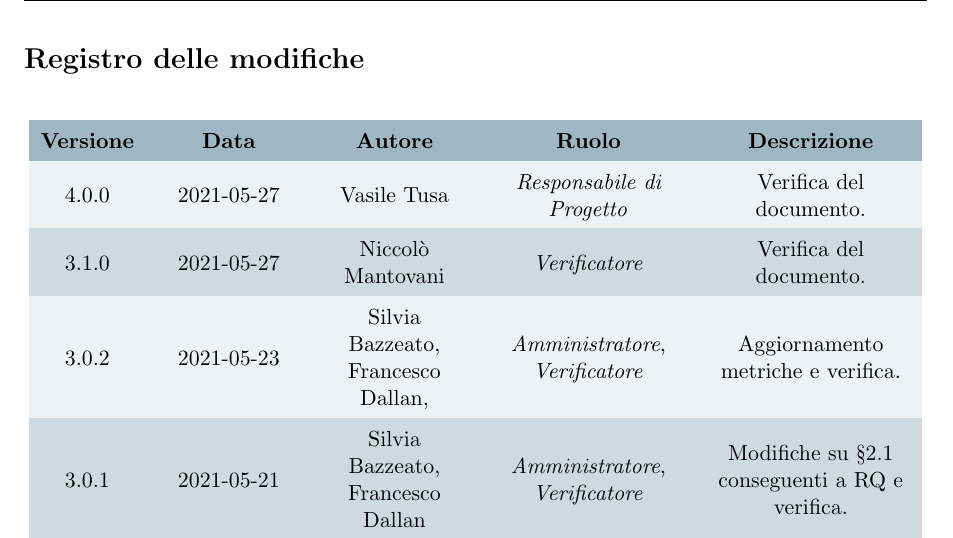
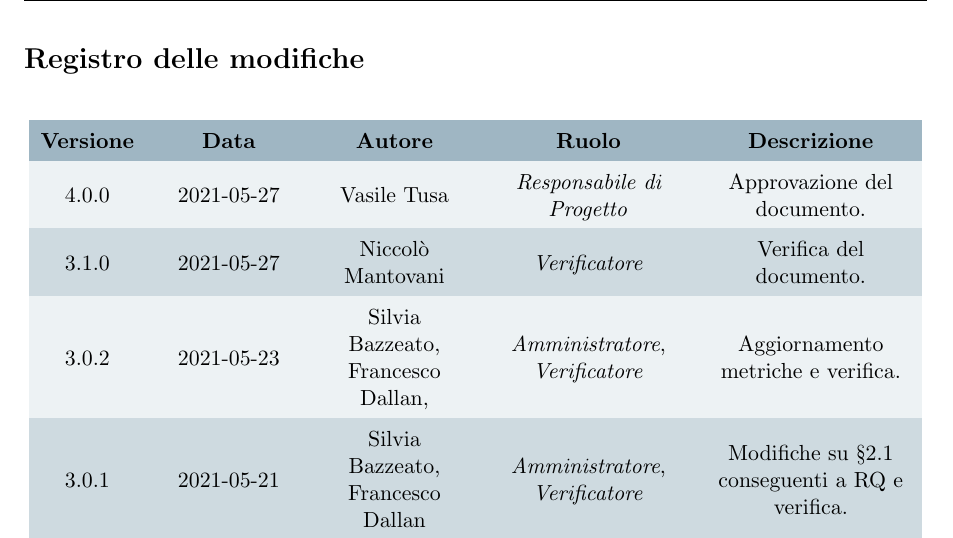
Before and after one commit to Omicron-Team/Documentazione, a LaTeX document (DocumentazioneInterna/NormeDiProgetto/NormeDiProgetto.tex, which reads DocumentazioneInterna/NormeDiProgetto/res/DiarioModifiche.tex): part of page 2 of 50, cut so that both start at the same text. Compiled offline with pdfLaTeX.

Commit message:
#140 fix diario modifiche

```diff
--- a/DocumentazioneInterna/NormeDiProgetto/res/DiarioModifiche.tex
+++ b/DocumentazioneInterna/NormeDiProgetto/res/DiarioModifiche.tex
@@ -14,7 +14,7 @@
 \textbf{Ruolo}&
 \textbf{Descrizione}\\
 \endhead
-4.0.0 & 2021-05-27 & \VAS & \respProg & Verifica del documento.\\
+4.0.0 & 2021-05-27 & \VAS & \respProg & Approvazione del documento.\\
 3.1.0 & 2021-05-27 & \NM & \verifProg & Verifica del documento.\\
 3.0.2 & 2021-05-23 & \SB, \FD,  & \ammProg , \verifProg & Aggiornamento metriche e verifica.\\
 3.0.1 & 2021-05-21 & \SB, \FD & \ammProg , \verifProg & Modifiche su §2.1 conseguenti a RQ e verifica.\\
```
